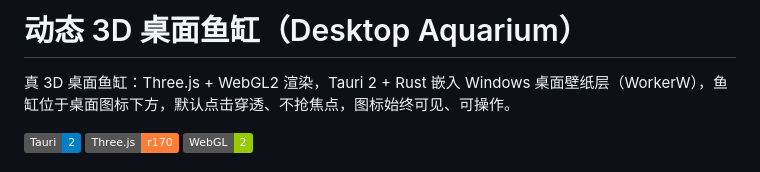
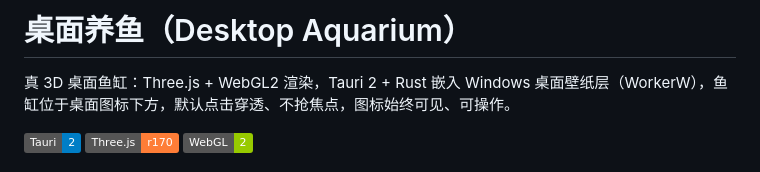
Before and after one commit to flyingHX/desktop-aquarium, a Markdown page: README.md, the part around the change. Drawn GitHub-style; badges without logos.

Commit message:
docs: README 标题对齐中文名「桌面养鱼」

```diff
--- a/README.md
+++ b/README.md
@@ -1,4 +1,4 @@
-# 动态 3D 桌面鱼缸（Desktop Aquarium）
+# 桌面养鱼（Desktop Aquarium）
 
 真 3D 桌面鱼缸：Three.js + WebGL2 渲染，Tauri 2 + Rust 嵌入 Windows 桌面壁纸层（WorkerW），鱼缸位于桌面图标下方，默认点击穿透、不抢焦点，图标始终可见、可操作。
 
```
